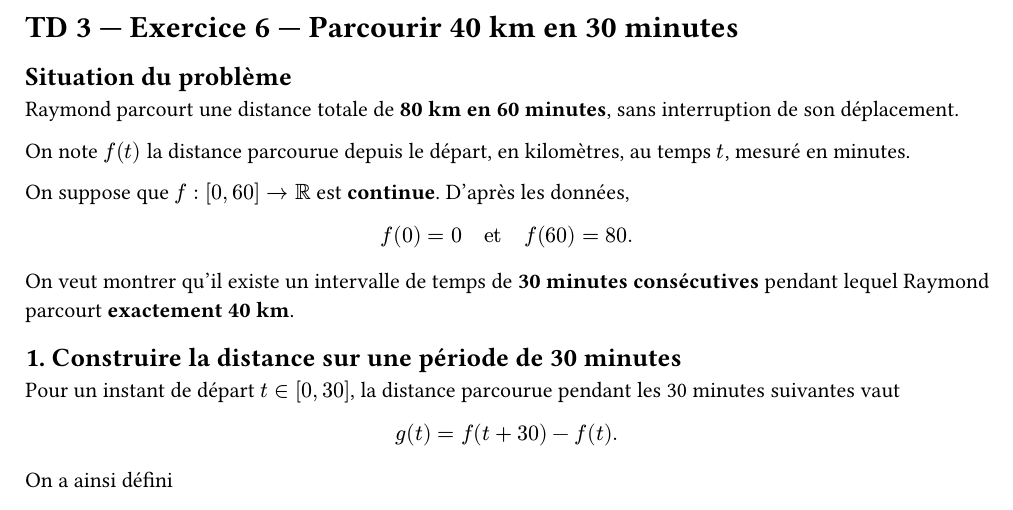
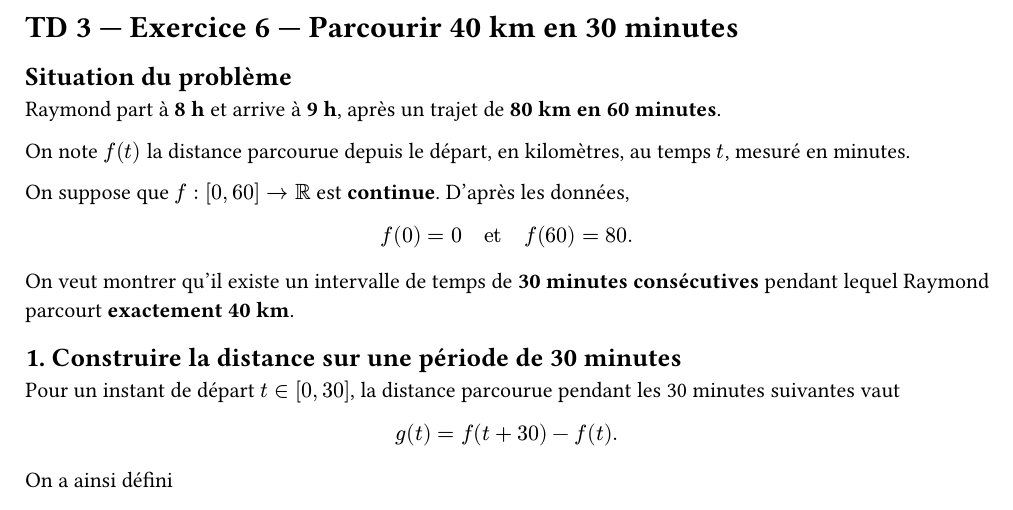
Before and after one commit to yxorcist/MIDL, a Typst document (05_fonctions_variable_reelle/TD/fiche03/exercices/ex06.typ): part of page 1 of 2, cut so that both start at the same text. Compiled offline with Typst 0.15.

Commit message:
docs(fvr): align TD03 ex06 provenance and timing with official PDF

```diff
--- a/05_fonctions_variable_reelle/TD/fiche03/exercices/ex06.typ
+++ b/05_fonctions_variable_reelle/TD/fiche03/exercices/ex06.typ
@@ -11,7 +11,7 @@
 
 == Situation du problème
 
-Raymond parcourt une distance totale de *80 km en 60 minutes*, sans interruption de son déplacement.
+Raymond part à *8 h* et arrive à *9 h*, après un trajet de *80 km en 60 minutes*.
 
 On note $f(t)$ la distance parcourue depuis le départ, en kilomètres, au temps $t$, mesuré en minutes.
 
```
Also changed, not shown: 05_fonctions_variable_reelle/TD/fiche03/exercices/ex06.typ (4 more changed lines).
